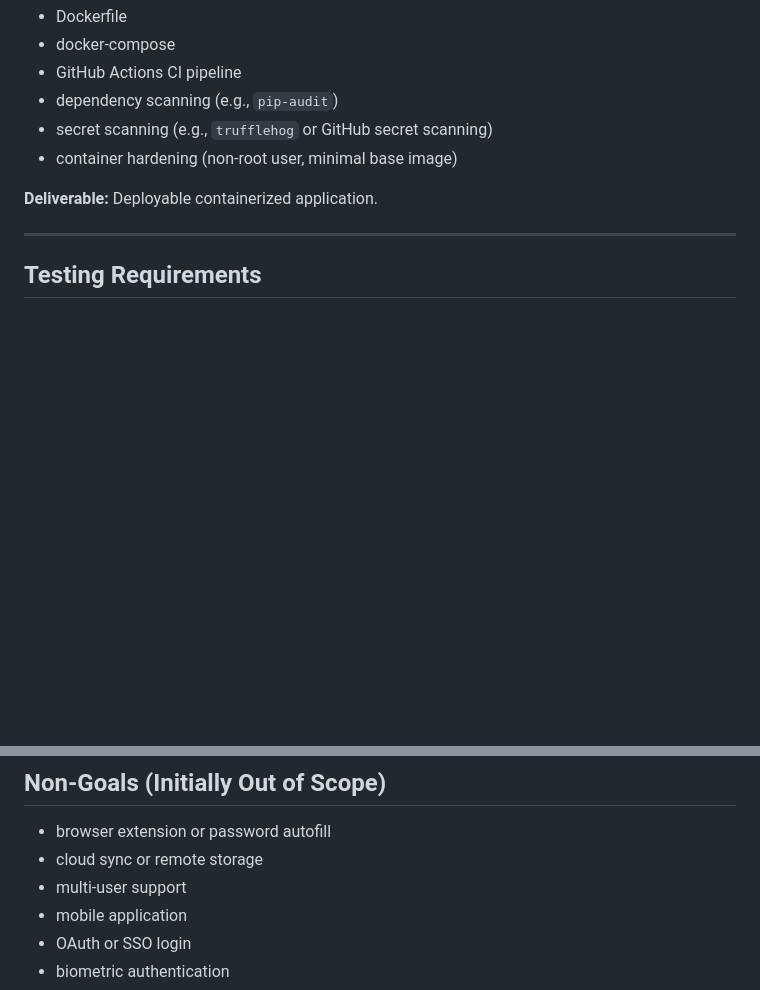
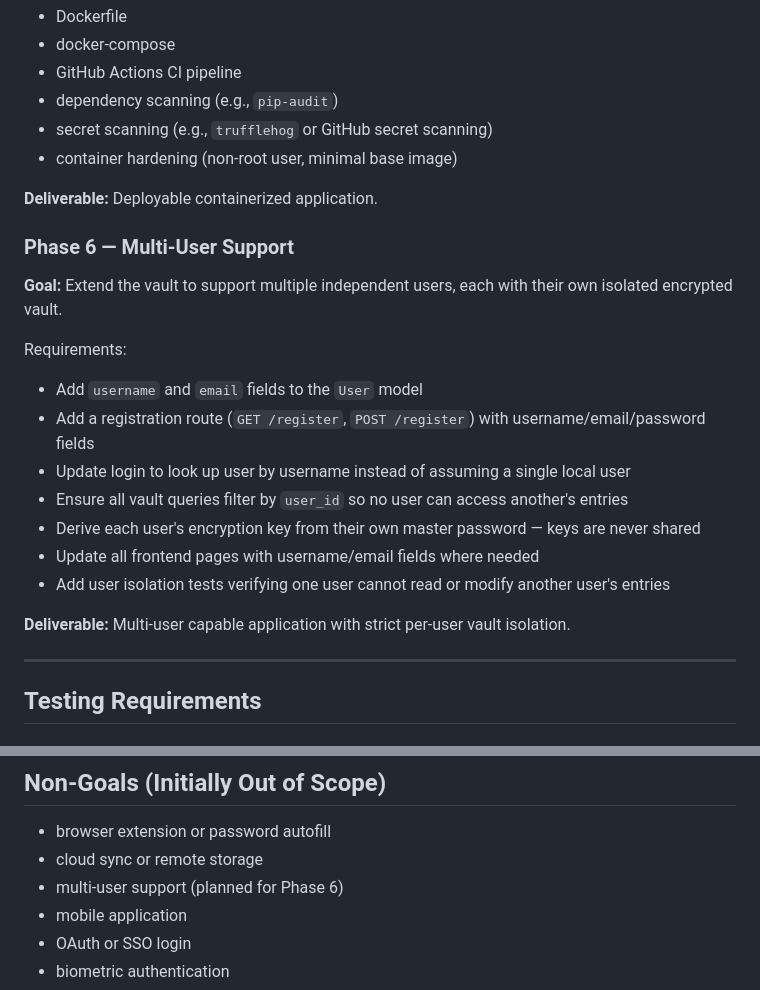
Before and after one commit to Thedeadman0612/SecureVault, a Markdown page: spec.md, 2 parts joined by grey strips. Rendered like a GitHub page; blank space fills up the shorter version.

Commit message:
Added multi-user usage requirement as part of phase-6

```diff
--- a/spec.md
+++ b/spec.md
@@ -543,6 +543,21 @@ Requirements:
 
 **Deliverable:** Deployable containerized application.
 
+### Phase 6 — Multi-User Support
+
+**Goal:** Extend the vault to support multiple independent users, each with their own isolated encrypted vault.
+
+Requirements:
+- Add `username` and `email` fields to the `User` model
+- Add a registration route (`GET /register`, `POST /register`) with username/email/password fields
+- Update login to look up user by username instead of assuming a single local user
+- Ensure all vault queries filter by `user_id` so no user can access another's entries
+- Derive each user's encryption key from their own master password — keys are never shared
+- Update all frontend pages with username/email fields where needed
+- Add user isolation tests verifying one user cannot read or modify another user's entries
+
+**Deliverable:** Multi-user capable application with strict per-user vault isolation.
+
 ---
 
 ## Testing Requirements
@@ -608,7 +623,7 @@ Claude Code should:
 
 - browser extension or password autofill
 - cloud sync or remote storage
-- multi-user support
+- multi-user support (planned for Phase 6)
 - mobile application
 - OAuth or SSO login
 - biometric authentication
```
Also changed, not shown: CLAUDE.md (+1 -0 lines).
